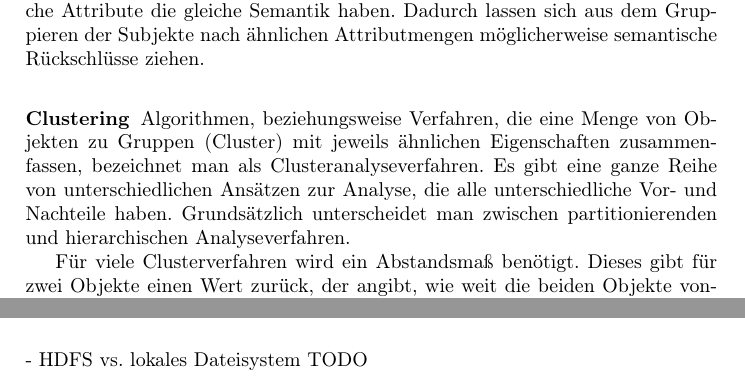
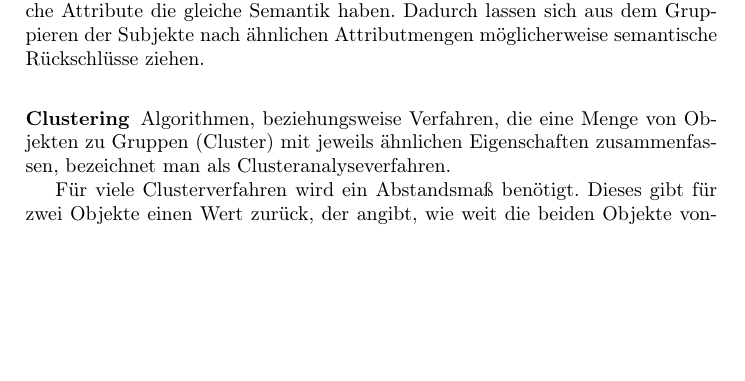
Before and after one commit to robertpfeiffer/dbpedia-clustering, a LaTeX paper (paper/clustering.tex): two parts of pages 2 and 6 of 8 before the commit and part of page 2 of 7 after it, the two joined at a grey line, cut so that both start at the same text, the shorter picture padded with empty space. Compiled offline with pdfLaTeX.

Commit message:
überflüssige Informationen gestrichen

```diff
--- a/paper/clustering.tex
+++ b/paper/clustering.tex
@@ -79,8 +79,8 @@ Da alle Ressourcen aus dieser Ontologie stammen, kann man davon ausgehen, dass g
 
 \subsubsection{Clustering}
 Algorithmen, beziehungsweise Verfahren, die eine Menge von Objekten zu Gruppen (Cluster) mit jeweils ähnlichen Eigenschaften zusammenfassen, bezeichnet man als Clusteranalyseverfahren.
-Es gibt eine ganze Reihe von unterschiedlichen Ansätzen zur Analyse, die alle unterschiedliche Vor- und Nachteile haben.
-Grundsätzlich unterscheidet man zwischen partitionierenden und hierarchischen Analyseverfahren.
+% Es gibt eine ganze Reihe von unterschiedlichen Ansätzen zur Analyse, die alle unterschiedliche Vor- und Nachteile haben.
+% Grundsätzlich unterscheidet man zwischen partitionierenden und hierarchischen Analyseverfahren.
 
 Für viele Clusterverfahren wird ein Abstandsmaß benötigt. Dieses gibt für zwei Objekte einen Wert zurück, der angibt, wie weit die beiden Objekte voneinander entfernt sind. Kleinere Werte beschreiben üblicherweise geringere Abstände.
 %Es gibt verschiedene Abstandsmaße, die für unterschiedlichen Daten unterschiedlich gute Ergebnisse liefern.
@@ -227,8 +227,10 @@ Abbruch
 \end{figure}
 
 \section{Fazit}
-- HDFS vs. lokales Dateisystem
-TODO
+% - Erfahrungen mit verteiltem Rechnen
+% - Hadoop kennen gelernt
+% - neue Probleme
+% - Probleme HDFS vs. lokales Dateisystem
 
 \begin{thebibliography}{------------}
 
```
